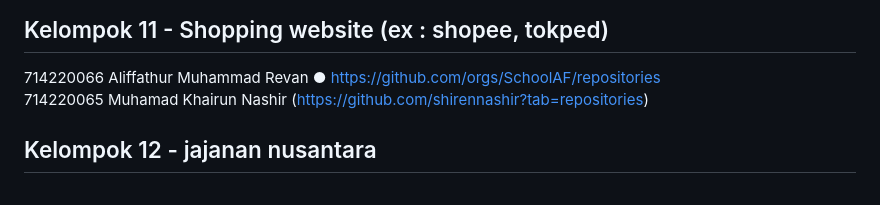
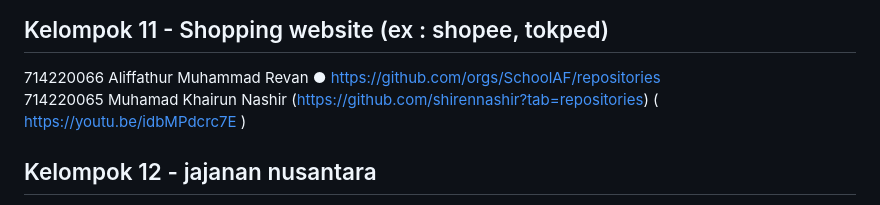
Before and after one commit to KerjaBhakti/Kelas1B-Pemrograman, a Markdown page: README.md, the part around the change. Rendered like a GitHub page.

```diff
--- a/README.md
+++ b/README.md
@@ -50,7 +50,7 @@ Roni (https://github.com/RoniAndarsyah)
 
 ## Kelompok 11 - Shopping website (ex : shopee, tokped)
 714220066 Aliffathur Muhammad Revan ● https://github.com/orgs/SchoolAF/repositories
-714220065 Muhamad Khairun Nashir (https://github.com/shirennashir?tab=repositories)
+714220065 Muhamad Khairun Nashir (https://github.com/shirennashir?tab=repositories)  ( https://youtu.be/idbMPdcrc7E )
 
 ## Kelompok 12 -  jajanan nusantara
 714220063 Andika Muhammad Fatiha https://github.com/Irukainu <br>
```
